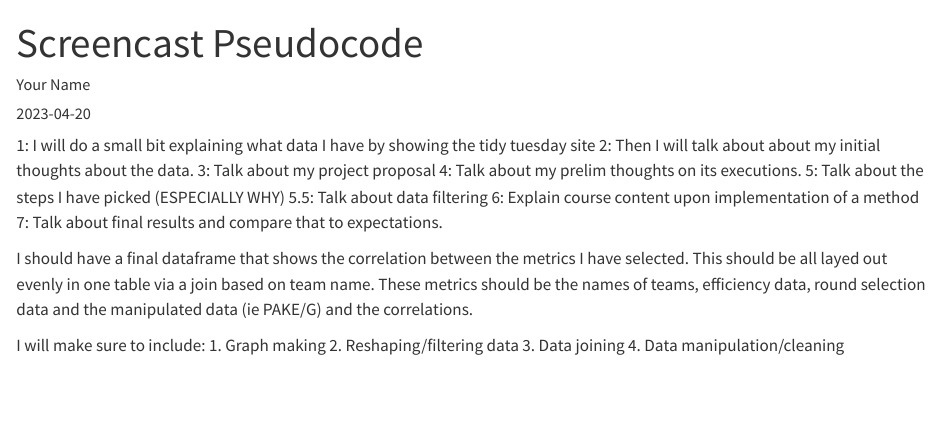
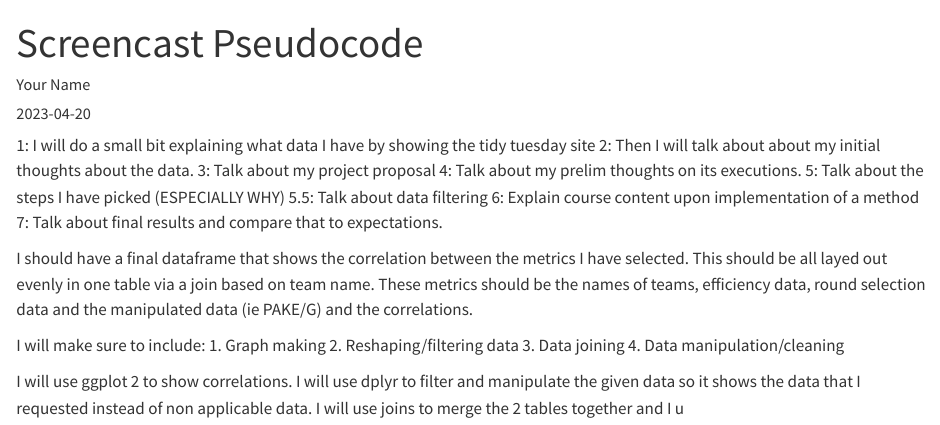
Before and after one commit to unl-2024-stat251/screencast-vitekmj, a Quarto document (pseudocode.qmd): the page in a window 1100 px wide, from its top. Rendered offline with R 4.5, knitr and Pandoc in place of Quarto, with nearby package versions.

Commit message:
final psuedo

```diff
--- a/pseudocode.qmd
+++ b/pseudocode.qmd
@@ -22,3 +22,5 @@ I will make sure to include:
 2. Reshaping/filtering data
 3. Data joining
 4. Data manipulation/cleaning
+
+I will use ggplot 2 to show correlations. I will use dplyr to filter and manipulate the given data so it shows the data that I requested instead of non applicable data. I will use joins to merge the 2 tables together and I u
```
